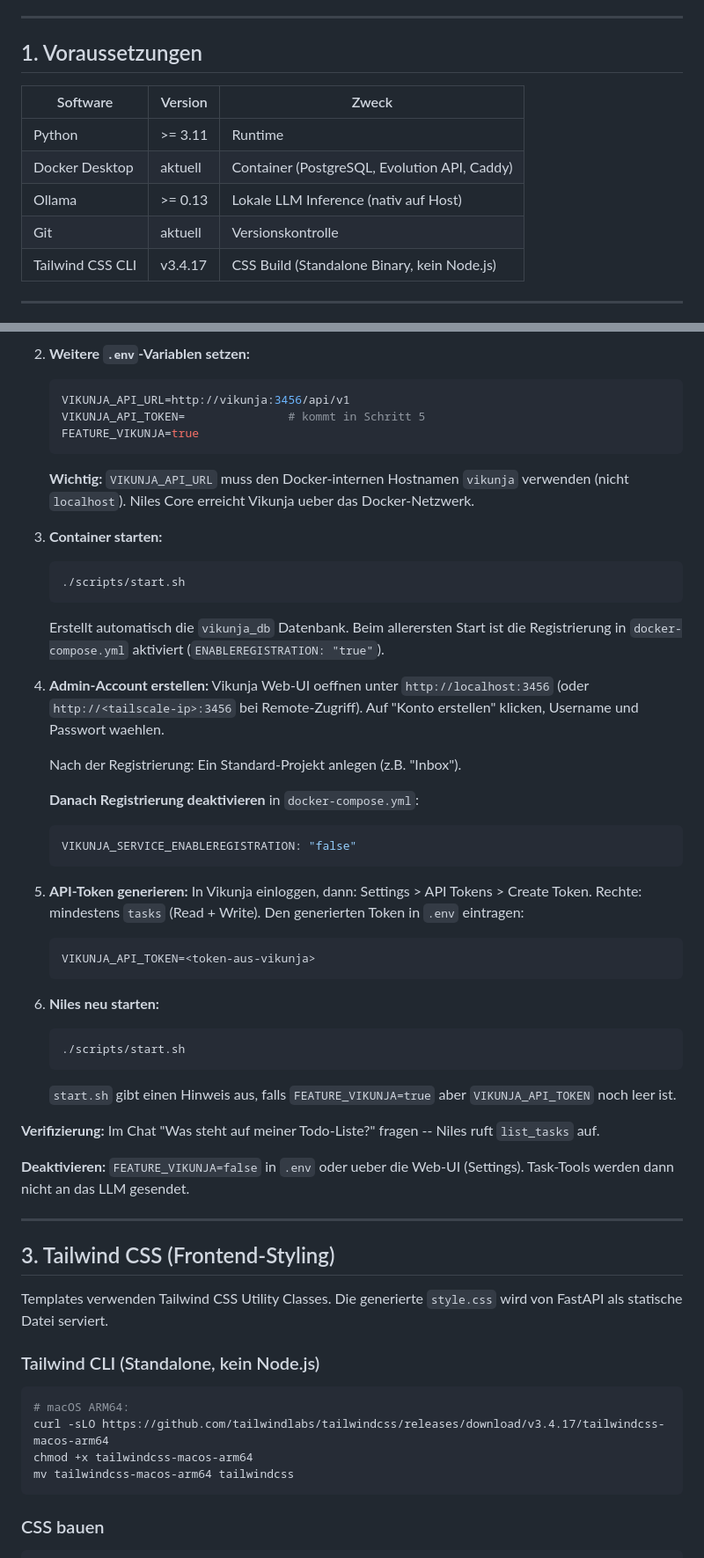
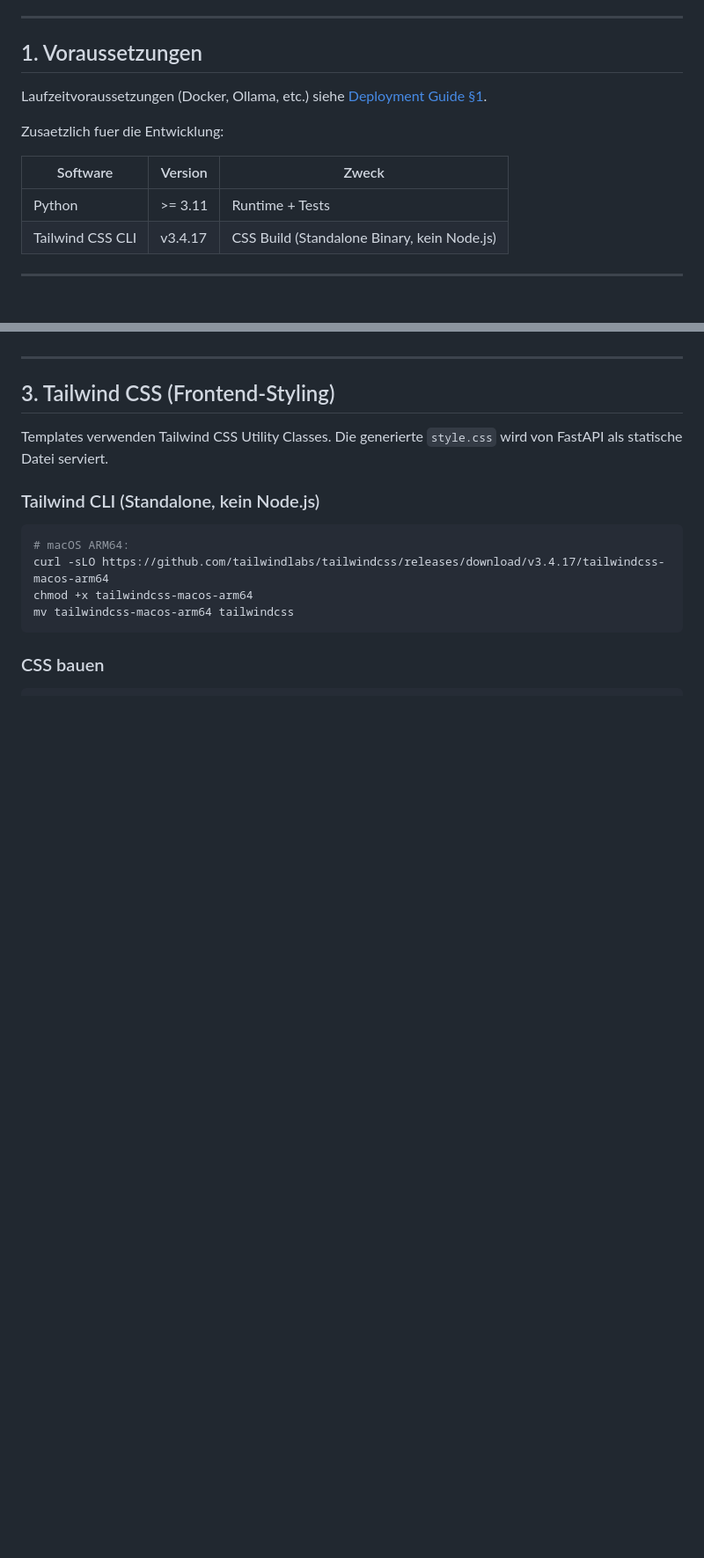
Before and after one commit to gerfru/NilesAI, a Markdown page: docs/Development.md, 2 parts joined by grey strips. Shown at 88% size. GitHub-like rendering; blank space fills up the shorter version.

````diff
--- a/docs/Development.md
+++ b/docs/Development.md
@@ -6,12 +6,13 @@
 
 ## 1. Voraussetzungen
 
+Laufzeitvoraussetzungen (Docker, Ollama, etc.) siehe [Deployment Guide §1](DEPLOYMENT.md#1-voraussetzungen).
+
+Zusaetzlich fuer die Entwicklung:
+
 | Software | Version | Zweck |
 | -------- | ------- | ----- |
-| Python | >= 3.11 | Runtime |
-| Docker Desktop | aktuell | Container (PostgreSQL, Evolution API, Caddy) |
-| Ollama | >= 0.13 | Lokale LLM Inference (nativ auf Host) |
-| Git | aktuell | Versionskontrolle |
+| Python | >= 3.11 | Runtime + Tests |
 | Tailwind CSS CLI | v3.4.17 | CSS Build (Standalone Binary, kein Node.js) |
 
 ---
@@ -109,48 +51,3 @@ Vikunja laeuft als separater Docker-Container. Die Datenbank `vikunja_db` wird v
-2. **Weitere `.env`-Variablen setzen:**
-
-    ```bash
-    VIKUNJA_API_URL=http://vikunja:3456/api/v1
-    VIKUNJA_API_TOKEN=               # kommt in Schritt 5
-    FEATURE_VIKUNJA=true
-    ```
-
-    **Wichtig:** `VIKUNJA_API_URL` muss den Docker-internen Hostnamen `vikunja` verwenden (nicht `localhost`). Niles Core erreicht Vikunja ueber das Docker-Netzwerk.
-
-3. **Container starten:**
-
-    ```bash
-    ./scripts/start.sh
-    ```
-
-    Erstellt automatisch die `vikunja_db` Datenbank. Beim allerersten Start ist die Registrierung in `docker-compose.yml` aktiviert (`ENABLEREGISTRATION: "true"`).
-
-4. **Admin-Account erstellen:** Vikunja Web-UI oeffnen unter `http://localhost:3456` (oder `http://<tailscale-ip>:3456` bei Remote-Zugriff). Auf "Konto erstellen" klicken, Username und Passwort waehlen.
-
-    Nach der Registrierung: Ein Standard-Projekt anlegen (z.B. "Inbox").
-
-    **Danach Registrierung deaktivieren** in `docker-compose.yml`:
-
-    ```yaml
-    VIKUNJA_SERVICE_ENABLEREGISTRATION: "false"
-    ```
-
-5. **API-Token generieren:** In Vikunja einloggen, dann: Settings > API Tokens > Create Token. Rechte: mindestens `tasks` (Read + Write). Den generierten Token in `.env` eintragen:
-
-    ```bash
-    VIKUNJA_API_TOKEN=<token-aus-vikunja>
-    ```
-
-6. **Niles neu starten:**
-
-    ```bash
-    ./scripts/start.sh
-    ```
-
-    `start.sh` gibt einen Hinweis aus, falls `FEATURE_VIKUNJA=true` aber `VIKUNJA_API_TOKEN` noch leer ist.
-
-**Verifizierung:** Im Chat "Was steht auf meiner Todo-Liste?" fragen -- Niles ruft `list_tasks` auf.
-
-**Deaktivieren:** `FEATURE_VIKUNJA=false` in `.env` oder ueber die Web-UI (Settings). Task-Tools werden dann nicht an das LLM gesendet.
 
 ---
 
````
Also changed, not shown: other parts of docs/Development.md (+6 -64 lines), docs/DEPLOYMENT.md (added, +600 -0 lines).
